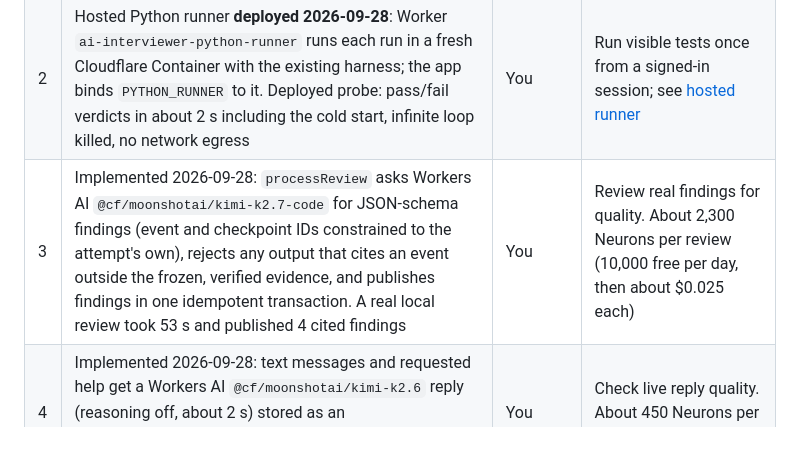
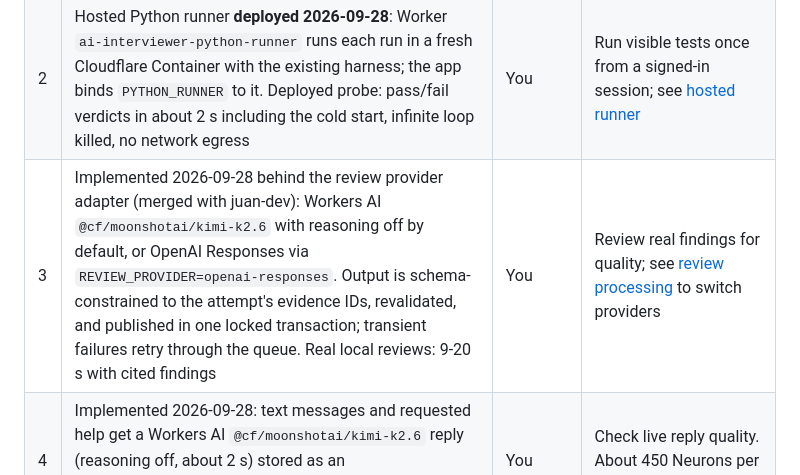
Before and after one commit to ai-interviewer-platform/ai-interviewer, a Markdown page: docs/launch-readiness.md, the part around the change. GitHub-like rendering; blank space fills up the shorter version.

```diff
--- a/docs/launch-readiness.md
+++ b/docs/launch-readiness.md
@@ -60,7 +60,7 @@ Not testable here: live Deepgram audio (no key; provider traffic is simulated in
 | --- | --- | --- | --- |
 | 1 | Database connection not deployed: the Neon project `spring-butterfly-24966276` (`aws-us-east-2`, branch `production`) is migrated (2026-09-28: all migrations, 474 problems, `verify-postgres.mjs` passes) and bound through Hyperdrive `ai-interviewer-db` (caching disabled), but the deployed Worker predates the binding and still returns 503 on personal routes | You | Set `BETTER_AUTH_URL` and the secrets, then deploy (runbook steps 5–6) |
 | 2 | Hosted Python runner **deployed 2026-09-28**: Worker `ai-interviewer-python-runner` runs each run in a fresh Cloudflare Container with the existing harness; the app binds `PYTHON_RUNNER` to it. Deployed probe: pass/fail verdicts in about 2 s including the cold start, infinite loop killed, no network egress | You | Run visible tests once from a signed-in session; see [hosted runner](python-runner.md#hosted-runner) |
-| 3 | Implemented 2026-09-28: `processReview` asks Workers AI `@cf/moonshotai/kimi-k2.7-code` for JSON-schema findings (event and checkpoint IDs constrained to the attempt's own), rejects any output that cites an event outside the frozen, verified evidence, and publishes findings in one idempotent transaction. A real local review took 53 s and published 4 cited findings | You | Review real findings for quality. About 2,300 Neurons per review (10,000 free per day, then about $0.025 each) |
+| 3 | Implemented 2026-09-28 behind the review provider adapter (merged with juan-dev): Workers AI `@cf/moonshotai/kimi-k2.6` with reasoning off by default, or OpenAI Responses via `REVIEW_PROVIDER=openai-responses`. Output is schema-constrained to the attempt's evidence IDs, revalidated, and published in one locked transaction; transient failures retry through the queue. Real local reviews: 9-20 s with cited findings | You | Review real findings for quality; see [review processing](review-processing.md#configuration) to switch providers |
 | 4 | Implemented 2026-09-28: text messages and requested help get a Workers AI `@cf/moonshotai/kimi-k2.6` reply (reasoning off, about 2 s) stored as an `interviewer_text` event; provider failure keeps the message and returns no reply | You | Check live reply quality. About 450 Neurons per reply |
 | 5 | Real app reachable only through the nav: the account nav has **Sign in** (or **My sessions** when signed in) → `#personal`; the other main screens still show prepared data ("preview", "Prepared code · read-only") | Product decision | Done: the nav link. Later: wire the designed screens to the API |
 | 6 | Code done (2026-09-28): `DELETE /api/me` (password re-entry) deletes the user and every personal row through `migrations/0007_account_deletion.sql`; `GET /api/me/export` downloads the user's data as JSON; password reset and email verification through Resend turn on when `RESEND_API_KEY` and `EMAIL_FROM` are set. Still open: `PERSONAL_DATA_COLLECTION_APPROVED=false` and disclosure version `pending-owner-data-policy` by design | You (policy) | Publish the privacy and terms text (it still says export and delete are unavailable), verify a Resend sender domain, set `EMAIL_FROM` and `RESEND_API_KEY`, apply migration 0007, then approve collection |
```
Also changed, not shown: docs/review-processing.md (+19 -1 lines).
